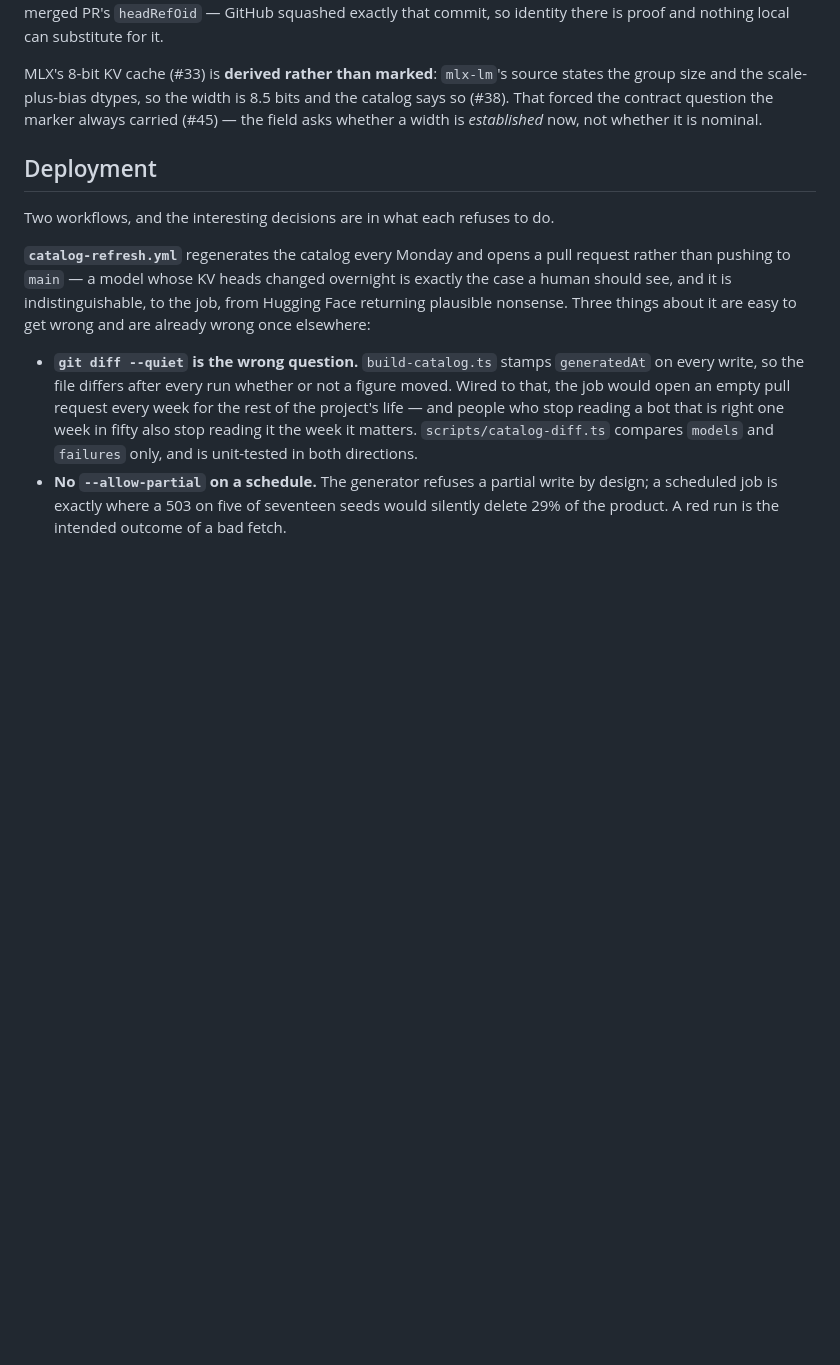
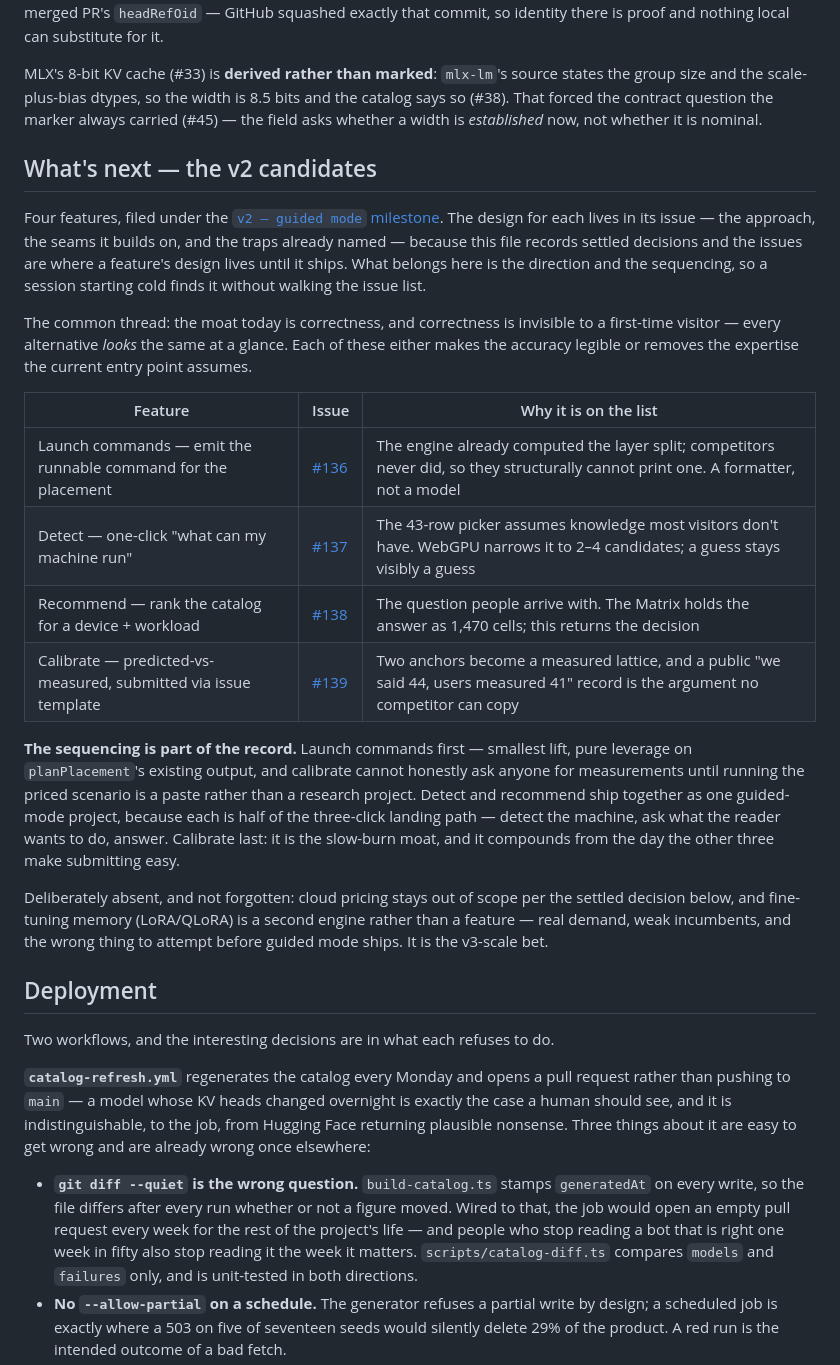
Before and after one commit to MrZoller/bench, a Markdown page: docs/ROADMAP.md, the part around the change. Rendered like a GitHub page; blank space fills up the shorter version.

Commit message:
docs(roadmap): record the v2 candidates and their sequencing
Four features filed as #136-#139 under the v2 — guided mode milestone;
the roadmap carries the direction and the sequencing, the issues carry
the designs.

Co-Authored-By: Claude Opus 5 (1M context) <noreply@anthropic.com>
Claude-Session: https://claude.ai/code/session_01FasLv3MYGFMcajnoWSHJrM

```diff
--- a/docs/ROADMAP.md
+++ b/docs/ROADMAP.md
@@ -143,6 +143,37 @@ MLX's 8-bit KV cache (#33) is **derived rather than marked**: `mlx-lm`'s source
 size and the scale-plus-bias dtypes, so the width is 8.5 bits and the catalog says so (#38). That
 forced the contract question the marker always carried (#45) — the field asks whether a width is
 _established_ now, not whether it is nominal.
+
+## What's next — the v2 candidates
+
+Four features, filed under the
+[`v2 — guided mode` milestone](https://github.com/MrZoller/bench/milestone/1). The design for each
+lives in its issue — the approach, the seams it builds on, and the traps already named — because
+this file records settled decisions and the issues are where a feature's design lives until it
+ships. What belongs here is the direction and the sequencing, so a session starting cold finds it
+without walking the issue list.
+
+The common thread: the moat today is correctness, and correctness is invisible to a first-time
+visitor — every alternative _looks_ the same at a glance. Each of these either makes the accuracy
+legible or removes the expertise the current entry point assumes.
+
+| Feature                                                         | Issue                                                | Why it is on the list                                                                                                               |
+| --------------------------------------------------------------- | ---------------------------------------------------- | ----------------------------------------------------------------------------------------------------------------------------------- |
+| Launch commands — emit the runnable command for the placement   | [#136](https://github.com/MrZoller/bench/issues/136) | The engine already computed the layer split; competitors never did, so they structurally cannot print one. A formatter, not a model |
+| Detect — one-click "what can my machine run"                    | [#137](https://github.com/MrZoller/bench/issues/137) | The 43-row picker assumes knowledge most visitors don't have. WebGPU narrows it to 2–4 candidates; a guess stays visibly a guess    |
+| Recommend — rank the catalog for a device + workload            | [#138](https://github.com/MrZoller/bench/issues/138) | The question people arrive with. The Matrix holds the answer as 1,470 cells; this returns the decision                              |
+| Calibrate — predicted-vs-measured, submitted via issue template | [#139](https://github.com/MrZoller/bench/issues/139) | Two anchors become a measured lattice, and a public "we said 44, users measured 41" record is the argument no competitor can copy   |
+
+**The sequencing is part of the record.** Launch commands first — smallest lift, pure leverage on
+`planPlacement`'s existing output, and calibrate cannot honestly ask anyone for measurements until
+running the priced scenario is a paste rather than a research project. Detect and recommend ship
+together as one guided-mode project, because each is half of the three-click landing path — detect
+the machine, ask what the reader wants to do, answer. Calibrate last: it is the slow-burn moat, and
+it compounds from the day the other three make submitting easy.
+
+Deliberately absent, and not forgotten: cloud pricing stays out of scope per the settled decision
+below, and fine-tuning memory (LoRA/QLoRA) is a second engine rather than a feature — real demand,
+weak incumbents, and the wrong thing to attempt before guided mode ships. It is the v3-scale bet.
 
 ## Deployment
 
```
